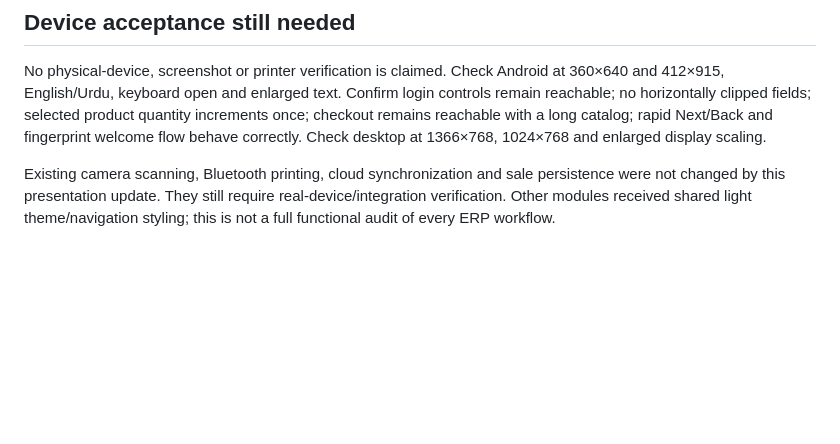
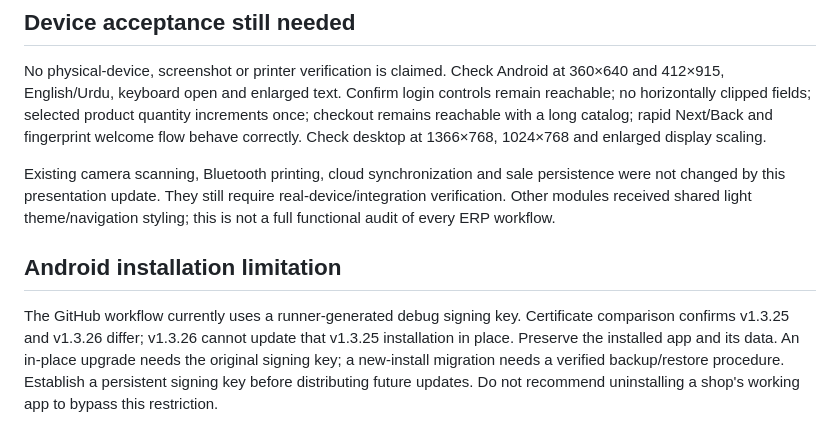
Before and after one commit to skynasir786pk/skybarech-erp, a Markdown page: UI_UX_AUDIT.md, the part around the change. Drawn GitHub-style; blank space fills up the shorter version.

Commit message:
Document verified Android debug signing upgrade limitation

```diff
--- a/UI_UX_AUDIT.md
+++ b/UI_UX_AUDIT.md
@@ -28,3 +28,7 @@
 No physical-device, screenshot or printer verification is claimed. Check Android at 360×640 and 412×915, English/Urdu, keyboard open and enlarged text. Confirm login controls remain reachable; no horizontally clipped fields; selected product quantity increments once; checkout remains reachable with a long catalog; rapid Next/Back and fingerprint welcome flow behave correctly. Check desktop at 1366×768, 1024×768 and enlarged display scaling.
 
 Existing camera scanning, Bluetooth printing, cloud synchronization and sale persistence were not changed by this presentation update. They still require real-device/integration verification. Other modules received shared light theme/navigation styling; this is not a full functional audit of every ERP workflow.
+
+## Android installation limitation
+
+The GitHub workflow currently uses a runner-generated debug signing key. Certificate comparison confirms v1.3.25 and v1.3.26 differ; v1.3.26 cannot update that v1.3.25 installation in place. Preserve the installed app and its data. An in-place upgrade needs the original signing key; a new-install migration needs a verified backup/restore procedure. Establish a persistent signing key before distributing future updates. Do not recommend uninstalling a shop's working app to bypass this restriction.
```
